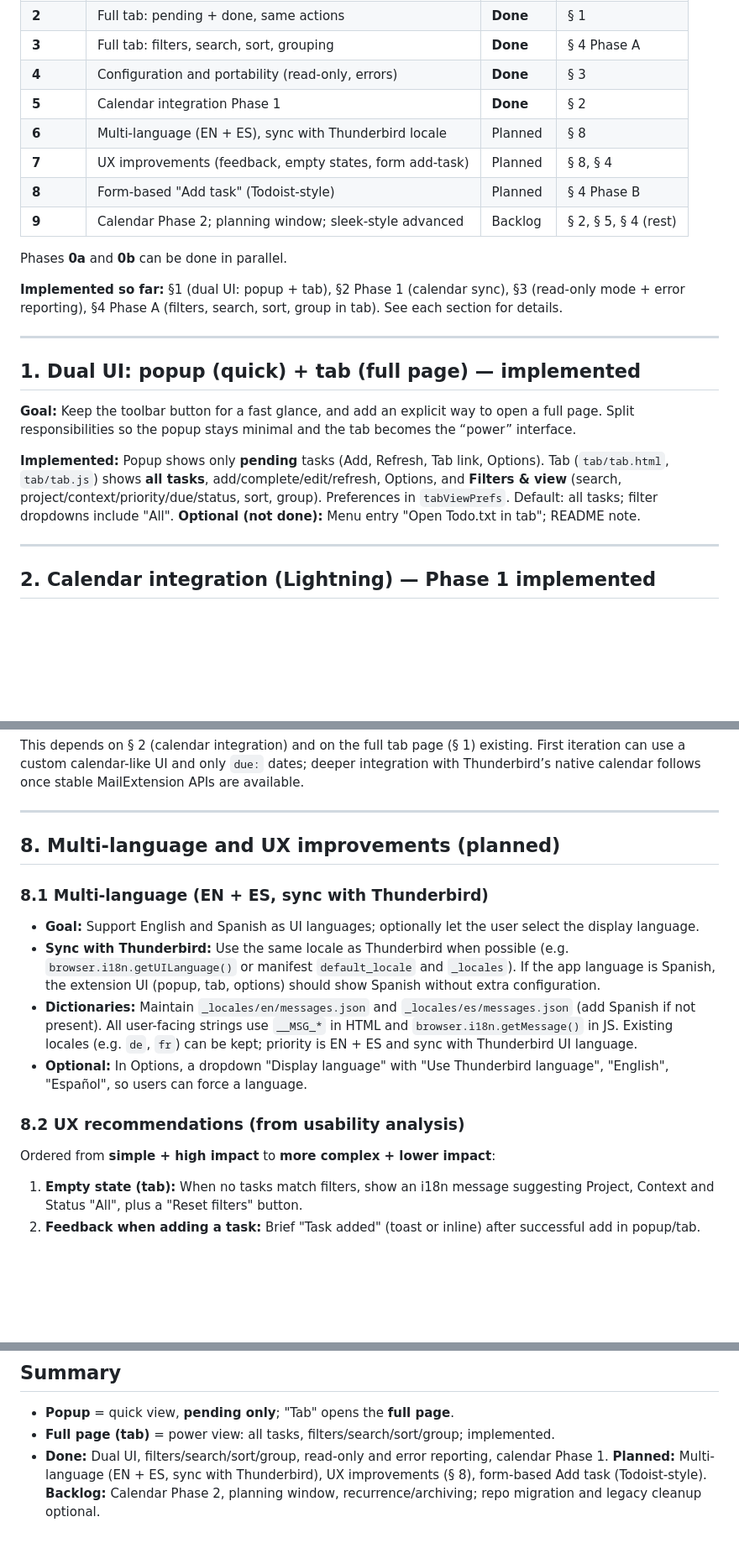
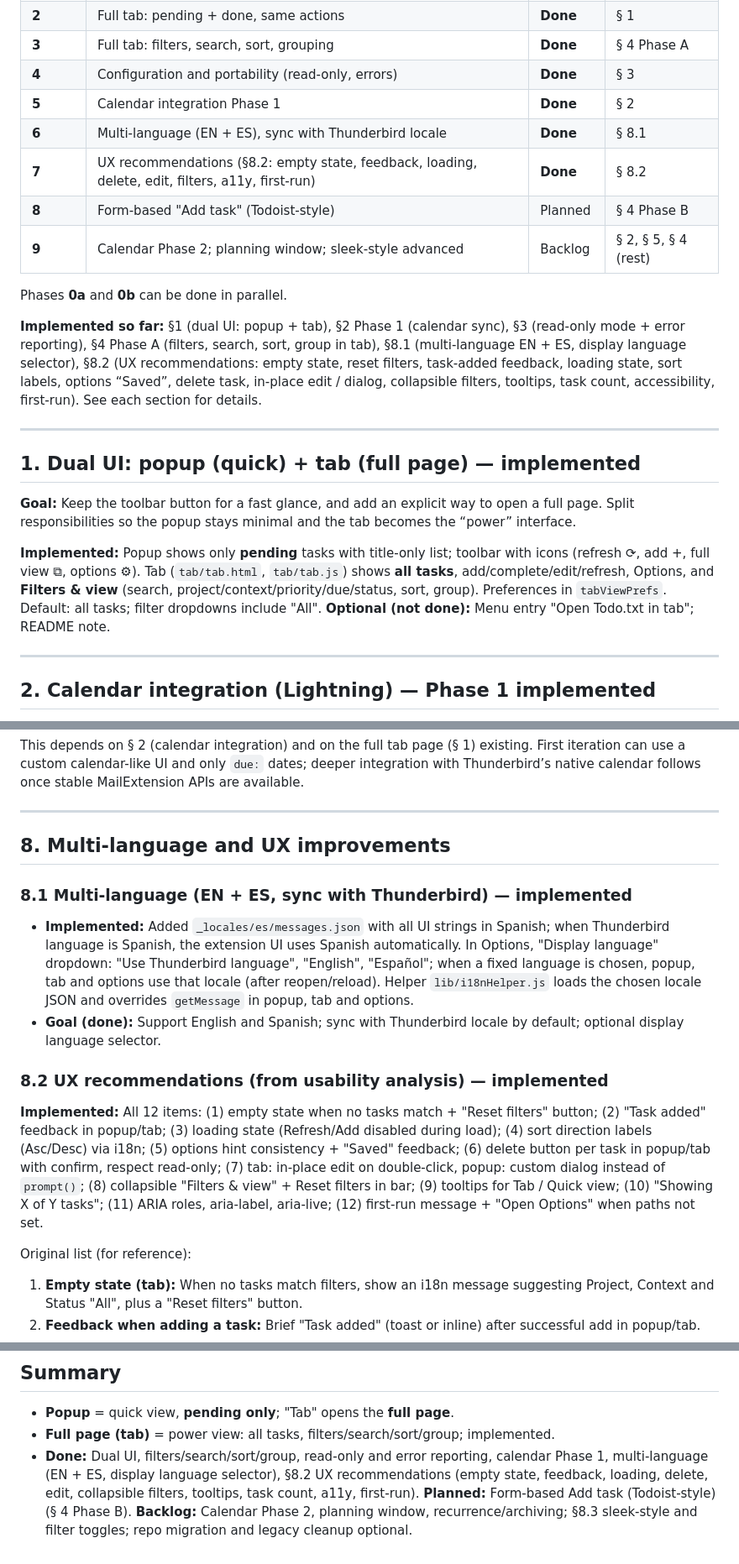
Before and after one commit to mebordone/todoplannertxt, a Markdown page: ROADMAP.md, 3 parts joined by grey strips. Shown at 84% size. Drawn GitHub-style; blank space fills up the shorter version.

```diff
--- a/ROADMAP.md
+++ b/ROADMAP.md
@@ -15,14 +15,14 @@ This document outlines planned and potential future work for the Todo.txt MailEx
 | **3** | Full tab: filters, search, sort, grouping | **Done** | § 4 Phase A |
 | **4** | Configuration and portability (read-only, errors) | **Done** | § 3 |
 | **5** | Calendar integration Phase 1 | **Done** | § 2 |
-| **6** | Multi-language (EN + ES), sync with Thunderbird locale | Planned | § 8 |
-| **7** | UX improvements (feedback, empty states, form add-task) | Planned | § 8, § 4 |
+| **6** | Multi-language (EN + ES), sync with Thunderbird locale | **Done** | § 8.1 |
+| **7** | UX recommendations (§8.2: empty state, feedback, loading, delete, edit, filters, a11y, first-run) | **Done** | § 8.2 |
 | **8** | Form-based "Add task" (Todoist-style) | Planned | § 4 Phase B |
 | **9** | Calendar Phase 2; planning window; sleek-style advanced | Backlog | § 2, § 5, § 4 (rest) |
 
 Phases **0a** and **0b** can be done in parallel.
 
-**Implemented so far:** §1 (dual UI: popup + tab), §2 Phase 1 (calendar sync), §3 (read-only mode + error reporting), §4 Phase A (filters, search, sort, group in tab). See each section for details.
+**Implemented so far:** §1 (dual UI: popup + tab), §2 Phase 1 (calendar sync), §3 (read-only mode + error reporting), §4 Phase A (filters, search, sort, group in tab), §8.1 (multi-language EN + ES, display language selector), §8.2 (UX recommendations: empty state, reset filters, task-added feedback, loading state, sort labels, options “Saved”, delete task, in-place edit / dialog, collapsible filters, tooltips, task count, accessibility, first-run). See each section for details.
 
 ---
 
@@ -30,7 +30,7 @@ Phases **0a** and **0b** can be done in parallel.
 
 **Goal:** Keep the toolbar button for a fast glance, and add an explicit way to open a full page. Split responsibilities so the popup stays minimal and the tab becomes the “power” interface.
 
-**Implemented:** Popup shows only **pending** tasks (Add, Refresh, Tab link, Options). Tab (`tab/tab.html`, `tab/tab.js`) shows **all tasks**, add/complete/edit/refresh, Options, and **Filters & view** (search, project/context/priority/due/status, sort, group). Preferences in `tabViewPrefs`. Default: all tasks; filter dropdowns include "All". **Optional (not done):** Menu entry "Open Todo.txt in tab"; README note.
+**Implemented:** Popup shows only **pending** tasks with title-only list; toolbar with icons (refresh ⟳, add +, full view ⧉, options ⚙). Tab (`tab/tab.html`, `tab/tab.js`) shows **all tasks**, add/complete/edit/refresh, Options, and **Filters & view** (search, project/context/priority/due/status, sort, group). Preferences in `tabViewPrefs`. Default: all tasks; filter dropdowns include "All". **Optional (not done):** Menu entry "Open Todo.txt in tab"; README note.
 
 
 ---
@@ -96,18 +96,18 @@ This depends on § 2 (calendar integration) and on the full tab page (§ 1) exis
 
 ---
 
-## 8. Multi-language and UX improvements (planned)
+## 8. Multi-language and UX improvements
 
-### 8.1 Multi-language (EN + ES, sync with Thunderbird)
+### 8.1 Multi-language (EN + ES, sync with Thunderbird) — **implemented**
 
-- **Goal:** Support English and Spanish as UI languages; optionally let the user select the display language.
-- **Sync with Thunderbird:** Use the same locale as Thunderbird when possible (e.g. `browser.i18n.getUILanguage()` or manifest `default_locale` and `_locales`). If the app language is Spanish, the extension UI (popup, tab, options) should show Spanish without extra configuration.
-- **Dictionaries:** Maintain `_locales/en/messages.json` and `_locales/es/messages.json` (add Spanish if not present). All user-facing strings use `__MSG_*` in HTML and `browser.i18n.getMessage()` in JS. Existing locales (e.g. `de`, `fr`) can be kept; priority is EN + ES and sync with Thunderbird UI language.
-- **Optional:** In Options, a dropdown "Display language" with "Use Thunderbird language", "English", "Español", so users can force a language.
+- **Implemented:** Added `_locales/es/messages.json` with all UI strings in Spanish; when Thunderbird language is Spanish, the extension UI uses Spanish automatically. In Options, "Display language" dropdown: "Use Thunderbird language", "English", "Español"; when a fixed language is chosen, popup, tab and options use that locale (after reopen/reload). Helper `lib/i18nHelper.js` loads the chosen locale JSON and overrides `getMessage` in popup, tab and options.
+- **Goal (done):** Support English and Spanish; sync with Thunderbird locale by default; optional display language selector.
 
-### 8.2 UX recommendations (from usability analysis)
+### 8.2 UX recommendations (from usability analysis) — **implemented**
 
-Ordered from **simple + high impact** to **more complex + lower impact**:
+**Implemented:** All 12 items: (1) empty state when no tasks match + "Reset filters" button; (2) "Task added" feedback in popup/tab; (3) loading state (Refresh/Add disabled during load); (4) sort direction labels (Asc/Desc) via i18n; (5) options hint consistency + "Saved" feedback; (6) delete button per task in popup/tab with confirm, respect read-only; (7) tab: in-place edit on double-click, popup: custom dialog instead of `prompt()`; (8) collapsible "Filters & view" + Reset filters in bar; (9) tooltips for Tab / Quick view; (10) "Showing X of Y tasks"; (11) ARIA roles, aria-label, aria-live; (12) first-run message + "Open Options" when paths not set.
+
+Original list (for reference):
 
 1. **Empty state (tab):** When no tasks match filters, show an i18n message suggesting Project, Context and Status "All", plus a "Reset filters" button.
 2. **Feedback when adding a task:** Brief "Task added" (toast or inline) after successful add in popup/tab.
@@ -193,4 +193,4 @@ Recommended after or in parallel with repo migration (phase 0a). Cleanup is easi
 
 - **Popup** = quick view, **pending only**; "Tab" opens the **full page**.
 - **Full page (tab)** = power view: all tasks, filters/search/sort/group; implemented.
-- **Done:** Dual UI, filters/search/sort/group, read-only and error reporting, calendar Phase 1. **Planned:** Multi-language (EN + ES, sync with Thunderbird), UX improvements (§ 8), form-based Add task (Todoist-style). **Backlog:** Calendar Phase 2, planning window, recurrence/archiving; repo migration and legacy cleanup optional.
+- **Done:** Dual UI, filters/search/sort/group, read-only and error reporting, calendar Phase 1, multi-language (EN + ES, display language selector), §8.2 UX recommendations (empty state, feedback, loading, delete, edit, collapsible filters, tooltips, task count, a11y, first-run). **Planned:** Form-based Add task (Todoist-style) (§ 4 Phase B). **Backlog:** Calendar Phase 2, planning window, recurrence/archiving; §8.3 sleek-style and filter toggles; repo migration and legacy cleanup optional.
```
Also changed, not shown: README.md (+2 -2 lines).
